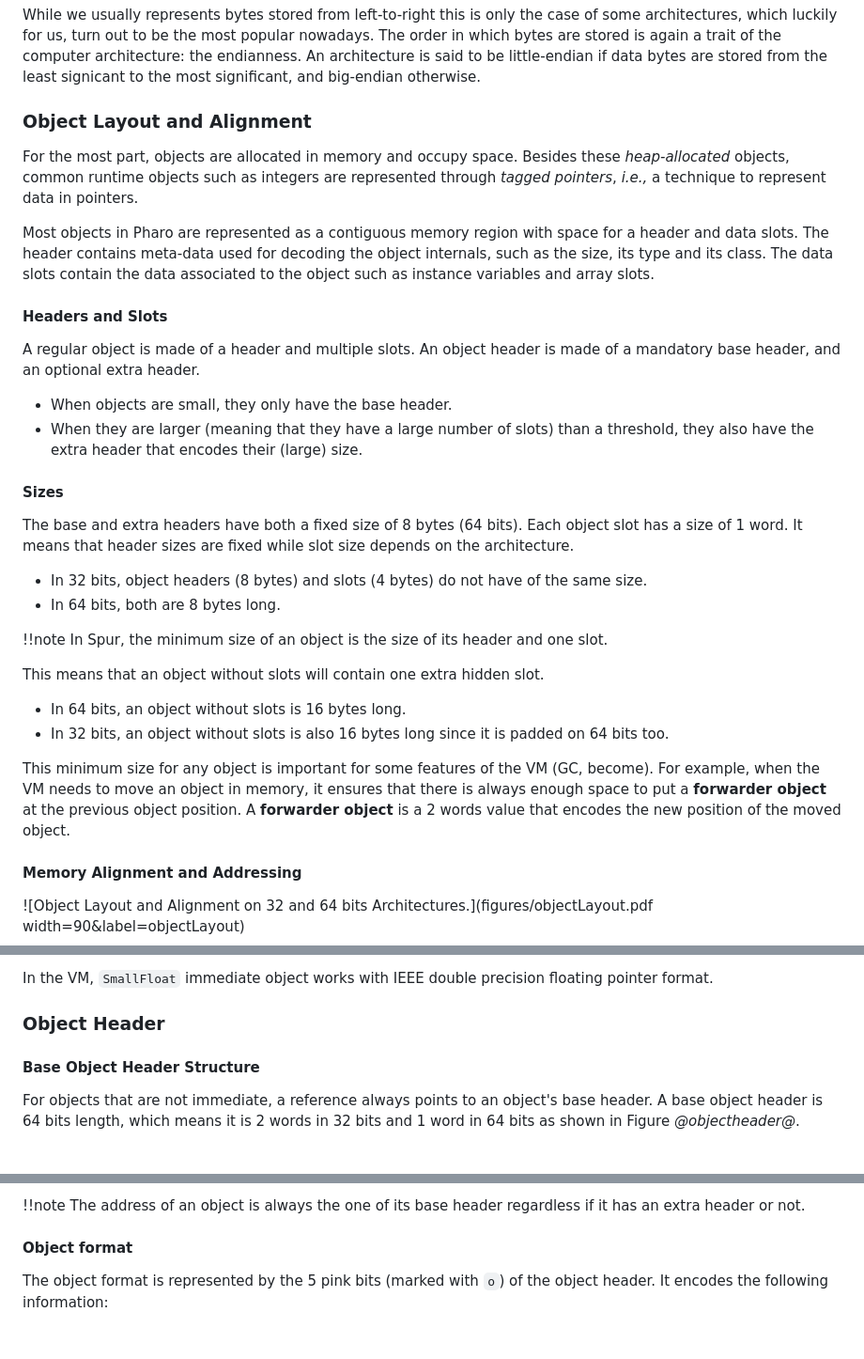
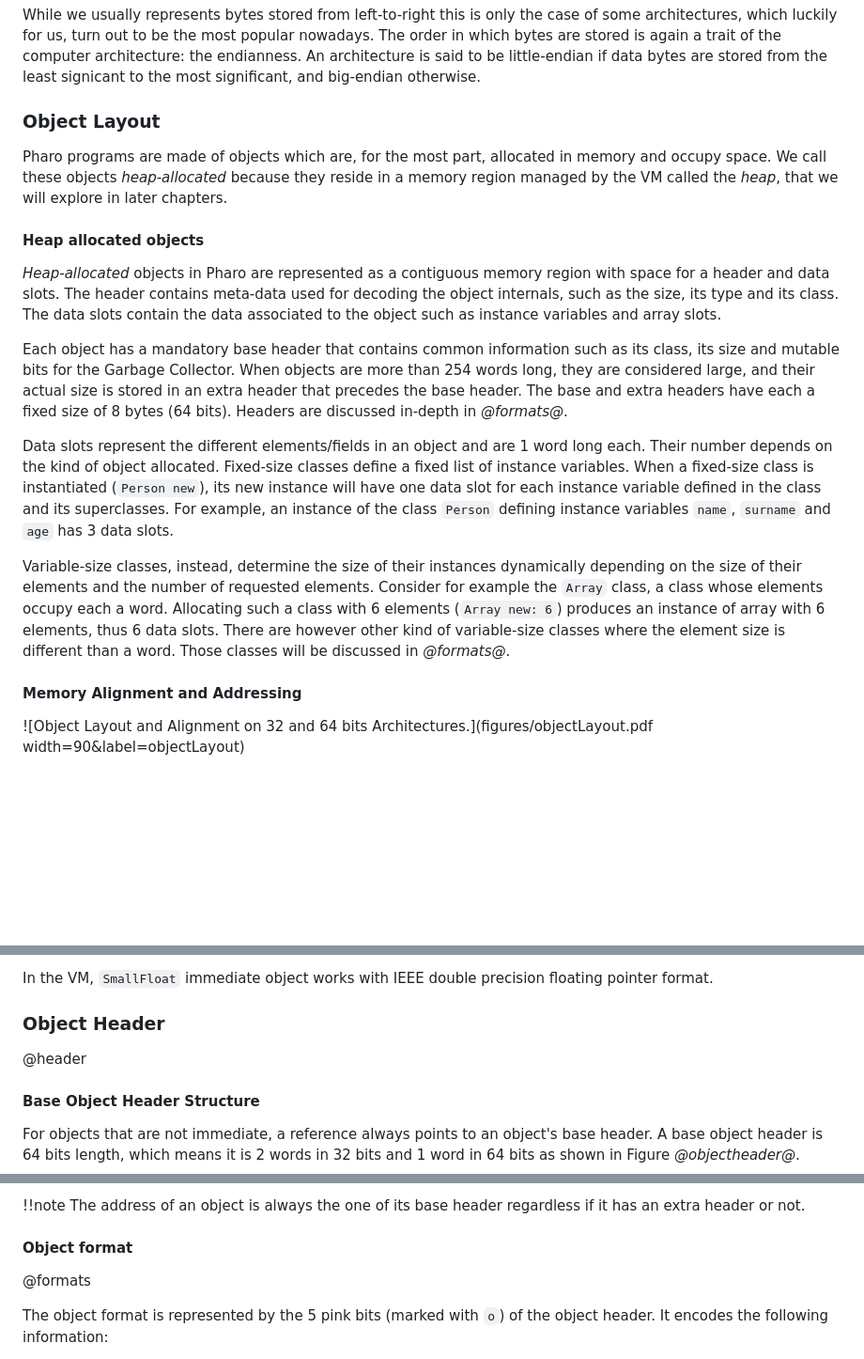
Before and after one commit to SquareBracketAssociates/Booklet-PharoVirtualMachine, a Markdown page: Chapters/ObjectStructure/objectStructure.md, 3 parts joined by grey strips. Shown: that part at 94% size. GitHub-like rendering; blank space fills up the shorter version.

```diff
--- a/Chapters/ObjectStructure/objectStructure.md
+++ b/Chapters/ObjectStructure/objectStructure.md
@@ -65,42 +65,33 @@ While we usually represents bytes stored from left-to-right this is only the cas
 The order in which bytes are stored is again a trait of the computer architecture: the endianness.
 An architecture is said to be little-endian if data bytes are stored from the least signicant to the most significant, and big-endian otherwise.
 
-### Object Layout and Alignment
+### Object Layout
 
-For the most part, objects are allocated in memory and occupy space.
-Besides these *heap-allocated* objects, common runtime objects such as integers are represented through *tagged pointers*, *i.e.,* a technique to represent data in pointers.
+Pharo programs are made of objects which are, for the most part, allocated in memory and occupy space.
+We call these objects *heap-allocated* because they reside in a memory region managed by the VM called the *heap*, that we will explore in later chapters.
 
-Most objects in Pharo are represented as a contiguous memory region with space for a header and data slots.
+#### Heap allocated objects
+
+*Heap-allocated* objects in Pharo are represented as a contiguous memory region with space for a header and data slots.
 The header contains meta-data used for decoding the object internals, such as the size, its type and its class.
 The data slots contain the data associated to the object such as instance variables and array slots.
 
+Each object has a mandatory base header that contains common information such as its class, its size and mutable bits for the Garbage Collector.
+When objects are more than 254 words long, they are considered large, and their actual size is stored in an extra header that precedes the base header.
+The base and extra headers have each a fixed size of 8 bytes \(64 bits\).
+Headers are discussed in-depth in *@formats@*.
 
+Data slots represent the different elements/fields in an object and are 1 word long each.
+Their number depends on the kind of object allocated.
+Fixed-size classes define a fixed list of instance variables.
+When a fixed-size class is instantiated (`Person new`), its new instance will have one data slot for each instance variable defined in the class and its superclasses.
+For example, an instance of the class `Person` defining instance variables `name`, `surname` and `age` has 3 data slots.
 
-#### Headers and Slots
-
-A regular object is made of a header and multiple slots.
-An object header is made of a mandatory base header, and an optional extra header.
-- When objects are small, they only have the base header.
-- When they are larger \(meaning that they have a large number of slots\) than a threshold, they also have the extra header that encodes their \(large\) size.
-
-
-#### Sizes
-
-The base and extra headers have both a fixed size of 8 bytes \(64 bits\).
-Each object slot has a size of 1 word.
-It means that header sizes are fixed while slot size depends on the architecture.
-- In 32 bits, object headers \(8 bytes\) and slots \(4 bytes\) do not have of the same size.
-- In 64 bits, both are 8 bytes long.
-
-
-!!note  In Spur, the minimum size of an object is the size of its header and one slot.
-
-This means that an object without slots will contain one extra hidden slot.
-- In 64 bits, an object without slots is 16 bytes long.
-- In 32 bits, an object without slots is also 16 bytes long since it is padded on 64 bits too.
-
-
-This minimum size for any object is important for some features of the VM \(GC, become\). For example, when the VM needs to move an object in memory, it ensures that there is always enough space to put a **forwarder object** at the previous object position. A **forwarder object** is a 2 words value that encodes the new position of the moved object.
+Variable-size classes, instead, determine the size of their instances dynamically depending on the size of their elements and the number of requested elements.
+Consider for example the `Array` class, a class whose elements occupy each a word.
+Allocating such a class with 6 elements (`Array new: 6`) produces an instance of array with 6 elements, thus 6 data slots.
+There are however other kind of variable-size classes where the element size is different than a word.
+Those classes will be discussed in *@formats@*.
 
 #### Memory Alignment and Addressing
 
@@ -195,6 +186,7 @@ Figure *@64bitsfloatimm@* shows the structure of a `SmallFloat`.
 In the VM, `SmallFloat` immediate object works with IEEE double precision floating pointer format.
 
 ### Object Header
+@header
 
 
 #### Base Object Header Structure
@@ -230,6 +222,7 @@ This layout avoid systematically testing the presence of the extra-header.
 
 
 #### Object format
+@formats
 
 
 The object format is represented by the 5 pink bits \(marked with `o`\) of the object header.
```
Also changed, not shown: other parts of Chapters/ObjectStructure/objectStructure.md (+1 -1 lines), Chapters/GarbageCollector/newSpace.md (+10 -0 lines).
